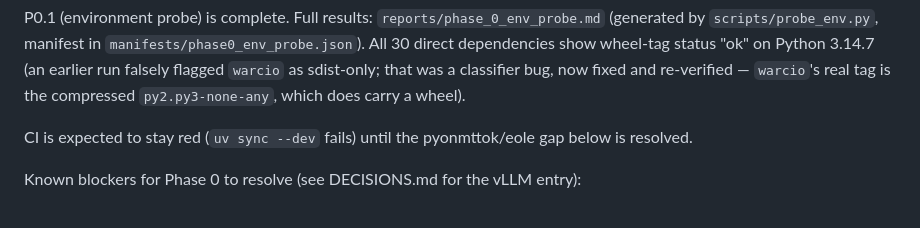
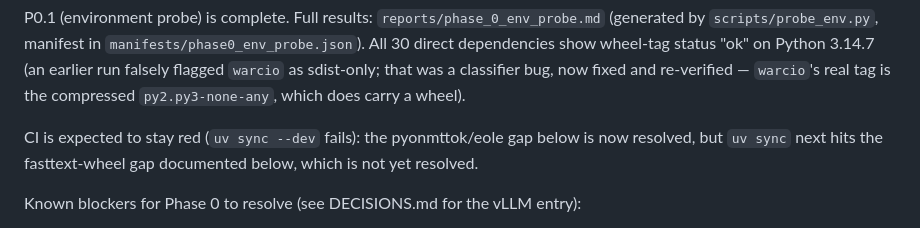
Before and after one commit to btseee/rinchen, a Markdown page: STATE.md, the part around the change. Rendered like a GitHub page.

Commit message:
docs: fix stale CI-red wording in STATE.md after pyonmttok resolution

```diff
--- a/STATE.md
+++ b/STATE.md
@@ -26,8 +26,9 @@ wheel-tag status "ok" on Python 3.14.7 (an earlier run falsely flagged
 — `warcio`'s real tag is the compressed `py2.py3-none-any`, which does carry
 a wheel).
 
-CI is expected to stay red (`uv sync --dev` fails) until the pyonmttok/eole
-gap below is resolved.
+CI is expected to stay red (`uv sync --dev` fails): the pyonmttok/eole gap
+below is now resolved, but `uv sync` next hits the fasttext-wheel gap
+documented below, which is not yet resolved.
 
 Known blockers for Phase 0 to resolve (see DECISIONS.md for the vLLM entry):
 
```
